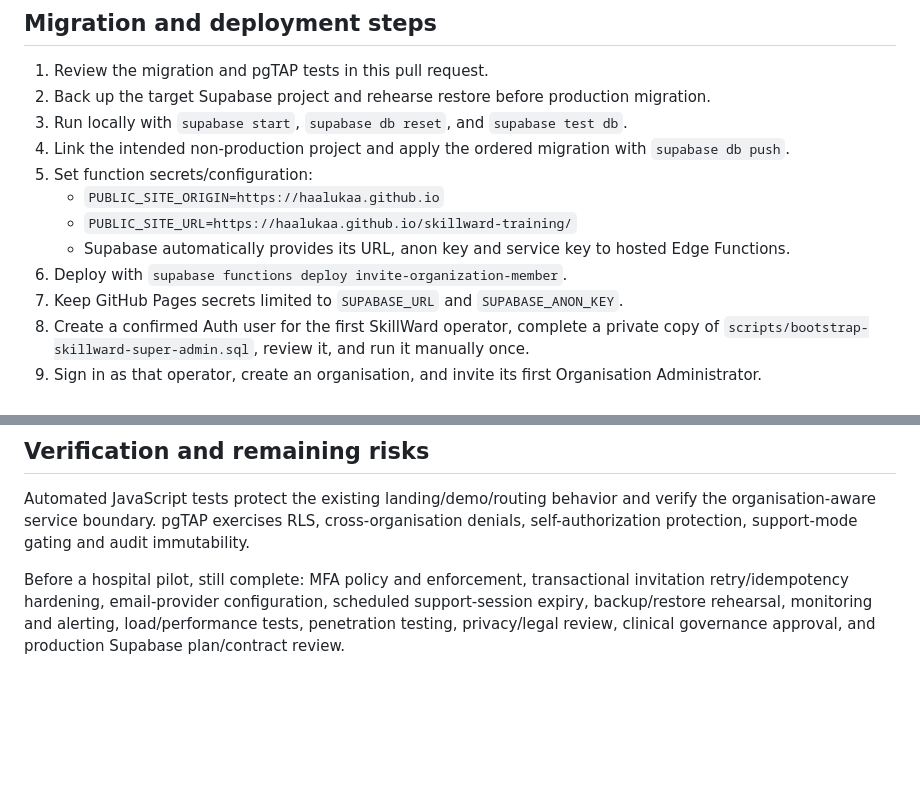
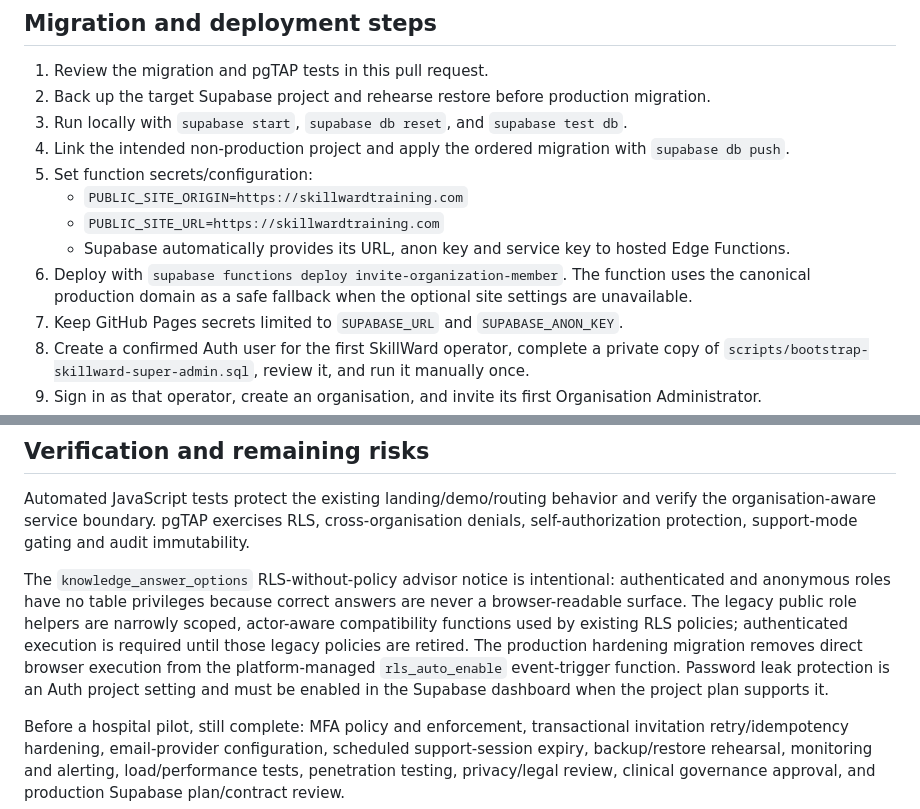
Before and after one commit to haalukaa/skillward-training, a Markdown page: docs/multi-organization-foundation.md, 2 parts joined by grey strips. GitHub-like rendering; blank space fills up the shorter version.

Commit message:
Harden Phase 1 production activation

```diff
--- a/docs/multi-organization-foundation.md
+++ b/docs/multi-organization-foundation.md
@@ -65,10 +65,10 @@ The Edge Function is the only Phase 1 component permitted to use the Supabase se
 3. Run locally with `supabase start`, `supabase db reset`, and `supabase test db`.
 4. Link the intended non-production project and apply the ordered migration with `supabase db push`.
 5. Set function secrets/configuration:
-   - `PUBLIC_SITE_ORIGIN=https://haalukaa.github.io`
-   - `PUBLIC_SITE_URL=https://haalukaa.github.io/skillward-training/`
+   - `PUBLIC_SITE_ORIGIN=https://skillwardtraining.com`
+   - `PUBLIC_SITE_URL=https://skillwardtraining.com`
    - Supabase automatically provides its URL, anon key and service key to hosted Edge Functions.
-6. Deploy with `supabase functions deploy invite-organization-member`.
+6. Deploy with `supabase functions deploy invite-organization-member`. The function uses the canonical production domain as a safe fallback when the optional site settings are unavailable.
 7. Keep GitHub Pages secrets limited to `SUPABASE_URL` and `SUPABASE_ANON_KEY`.
 8. Create a confirmed Auth user for the first SkillWard operator, complete a private copy of `scripts/bootstrap-skillward-super-admin.sql`, review it, and run it manually once.
 9. Sign in as that operator, create an organisation, and invite its first Organisation Administrator.
@@ -80,4 +80,6 @@ For a development-only Organisation Administrator without the platform flow, use
 
 Automated JavaScript tests protect the existing landing/demo/routing behavior and verify the organisation-aware service boundary. pgTAP exercises RLS, cross-organisation denials, self-authorization protection, support-mode gating and audit immutability.
 
+The `knowledge_answer_options` RLS-without-policy advisor notice is intentional: authenticated and anonymous roles have no table privileges because correct answers are never a browser-readable surface. The legacy public role helpers are narrowly scoped, actor-aware compatibility functions used by existing RLS policies; authenticated execution is required until those legacy policies are retired. The production hardening migration removes direct browser execution from the platform-managed `rls_auto_enable` event-trigger function. Password leak protection is an Auth project setting and must be enabled in the Supabase dashboard when the project plan supports it.
+
 Before a hospital pilot, still complete: MFA policy and enforcement, transactional invitation retry/idempotency hardening, email-provider configuration, scheduled support-session expiry, backup/restore rehearsal, monitoring and alerting, load/performance tests, penetration testing, privacy/legal review, clinical governance approval, and production Supabase plan/contract review.
```
